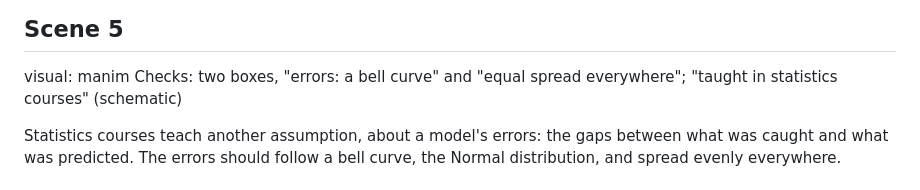
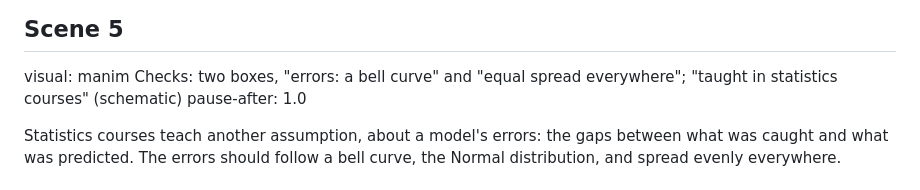
Before and after one commit to hi-digital-ml-ai/ml-basic, a Markdown page: _videos/06-assumptions-limitations/script.md, the part around the change. GitHub-like rendering.

Commit message:
Pause after the statistics-checks scene in the Assumptions video
A one-second pause after scene 5 gives the viewer a moment with the two
assumptions before the survey counts break them.

Co-Authored-By: Claude Opus 5.5 (1M context) <noreply@anthropic.com>
Claude-Session: https://claude.ai/code/session_016ezErpkBH4UddzozFWHPPR

```diff
--- a/_videos/06-assumptions-limitations/script.md
+++ b/_videos/06-assumptions-limitations/script.md
@@ -61,6 +61,7 @@ what people mean when they call machine learning flexible.
 
 ## Scene 5
 visual: manim Checks: two boxes, "errors: a bell curve" and "equal spread everywhere"; "taught in statistics courses" (schematic)
+pause-after: 1.0
 
 Statistics courses teach another assumption, about a model's errors: the gaps between
 what was caught and what was predicted. The errors should follow a bell curve, the
```
